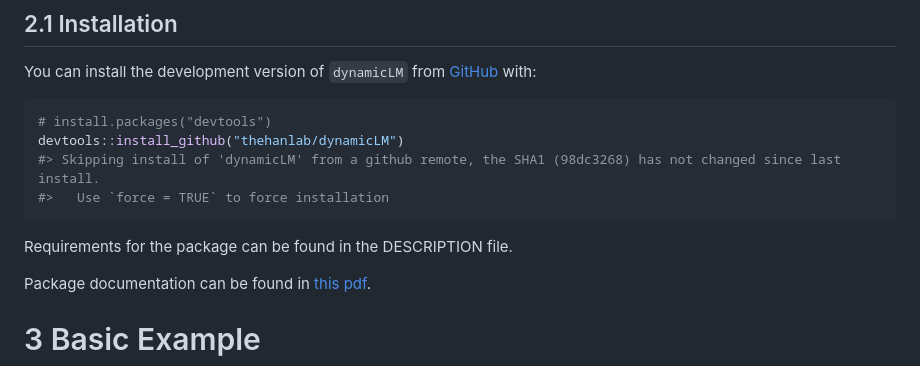
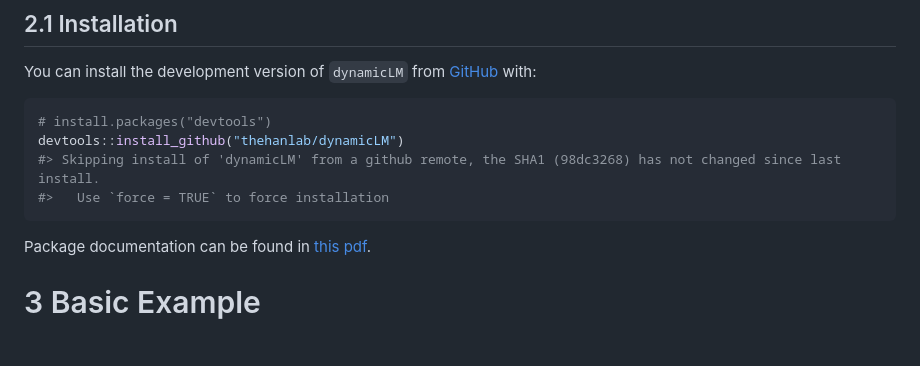
Before and after one commit to thehanlab/dynamicLM, a Markdown page: README.md, the part around the change. Rendered like a GitHub page; blank space fills up the shorter version.

````diff
--- a/README.md
+++ b/README.md
@@ -79,8 +79,6 @@ devtools::install_github("thehanlab/dynamicLM")
 #> Skipping install of 'dynamicLM' from a github remote, the SHA1 (98dc3268) has not changed since last install.
 #>   Use `force = TRUE` to force installation
 ```
-
-Requirements for the package can be found in the DESCRIPTION file.
 
 Package documentation can be found in [this
 pdf](https://github.com/thehanlab/dynamicLM/blob/main/man/dynamicLM_0.3.0.pdf).
````
